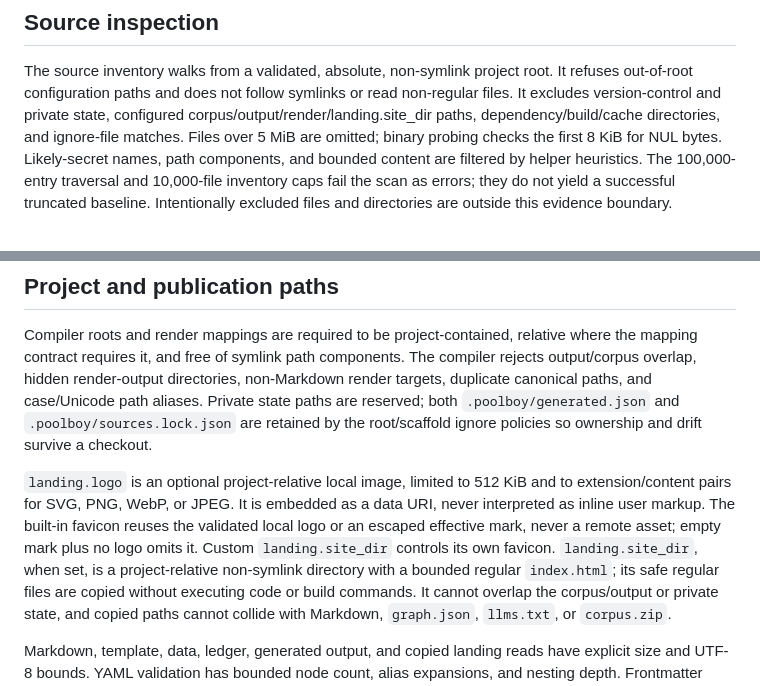
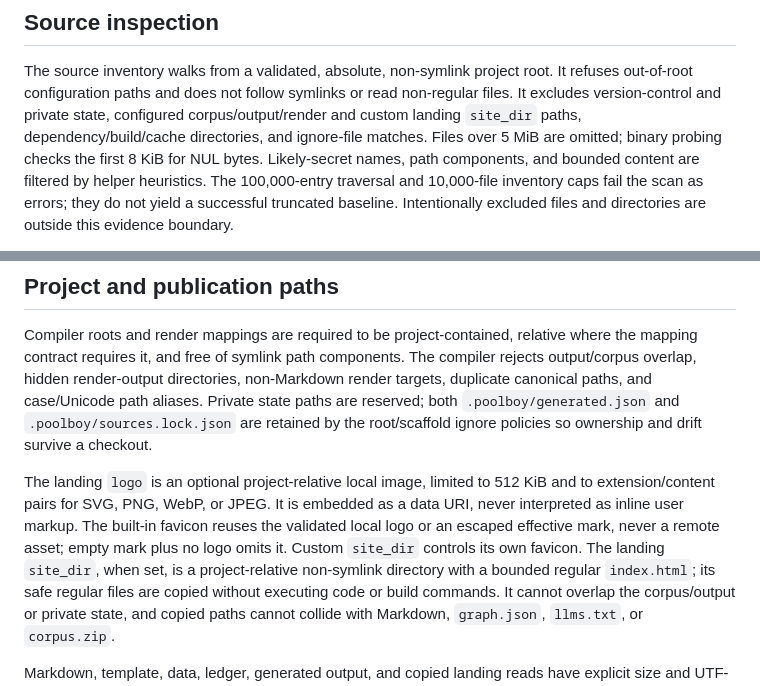
Before and after one commit to grosspoetrysystems/poolboy, a Markdown page: docs/security-boundaries.md, 2 parts joined by grey strips. Drawn GitHub-style.

```diff
--- a/docs/security-boundaries.md
+++ b/docs/security-boundaries.md
@@ -36,7 +36,7 @@ means secrets are impossible or that a renderer is a kernel sandbox.
 The source inventory walks from a validated, absolute, non-symlink project
 root. It refuses out-of-root configuration paths and does not follow symlinks
 or read non-regular files. It excludes version-control and private state,
-configured corpus/output/render/landing.site_dir paths, dependency/build/cache
+configured corpus/output/render and custom landing `site_dir` paths, dependency/build/cache
 directories, and ignore-file matches. Files over 5 MiB are omitted; binary probing
 checks the first 8 KiB for NUL bytes. Likely-secret names, path components, and bounded
 content are filtered by helper heuristics.
@@ -60,13 +60,13 @@ case/Unicode path aliases. Private state paths are reserved; both
 `.poolboy/generated.json` and `.poolboy/sources.lock.json` are retained by the
 root/scaffold ignore policies so ownership and drift survive a checkout.
 
-`landing.logo` is an optional project-relative local image, limited to 512 KiB
+The landing `logo` is an optional project-relative local image, limited to 512 KiB
 and to extension/content pairs for SVG, PNG, WebP, or JPEG. It is embedded as
 a data URI, never interpreted as inline user markup.
 The built-in favicon reuses the validated local logo or an escaped effective
 mark, never a remote asset; empty mark plus no logo omits it. Custom
-`landing.site_dir` controls its own favicon.
-`landing.site_dir`, when set, is a project-relative non-symlink directory with a
+`site_dir` controls its own favicon.
+The landing `site_dir`, when set, is a project-relative non-symlink directory with a
 bounded regular `index.html`; its safe regular files are copied without executing
 code or build commands. It cannot overlap the corpus/output or private state,
 and copied paths cannot collide with Markdown, `graph.json`, `llms.txt`, or
```
Also changed, not shown: docs/architecture.md (+1 -1 lines), docs/build-and-render.md (+5 -5 lines).
